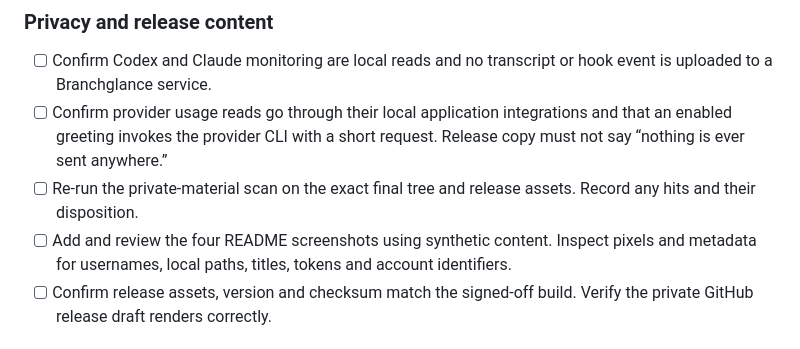
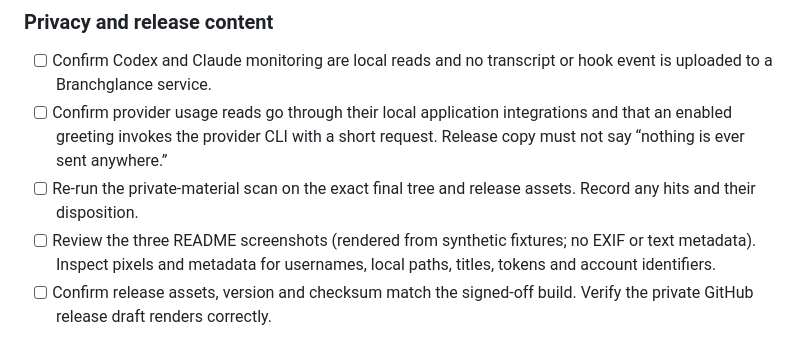
Before and after one commit to apratxxm/branchglance, a Markdown page: docs/release/RELEASE_CHECKLIST.md, the part around the change. Drawn GitHub-style.

```diff
--- a/docs/release/RELEASE_CHECKLIST.md
+++ b/docs/release/RELEASE_CHECKLIST.md
@@ -90,7 +90,7 @@ Record each item as **Pass**, **Fail** or **Not run**, with a short result and e
 - [ ] Confirm Codex and Claude monitoring are local reads and no transcript or hook event is uploaded to a Branchglance service.
 - [ ] Confirm provider usage reads go through their local application integrations and that an enabled greeting invokes the provider CLI with a short request. Release copy must not say “nothing is ever sent anywhere.”
 - [ ] Re-run the private-material scan on the exact final tree and release assets. Record any hits and their disposition.
-- [ ] Add and review the four README screenshots using synthetic content. Inspect pixels and metadata for usernames, local paths, titles, tokens and account identifiers.
+- [ ] Review the three README screenshots (rendered from synthetic fixtures; no EXIF or text metadata). Inspect pixels and metadata for usernames, local paths, titles, tokens and account identifiers.
 - [ ] Confirm release assets, version and checksum match the signed-off build. Verify the private GitHub release draft renders correctly.
 
 ## Sign-off
```
Also changed, not shown: README.md (+6 -7 lines), docs/release/screenshots/claude-view.png (added), docs/release/screenshots/codex-view.png (added), docs/release/screenshots/widget-overview.png (added).
